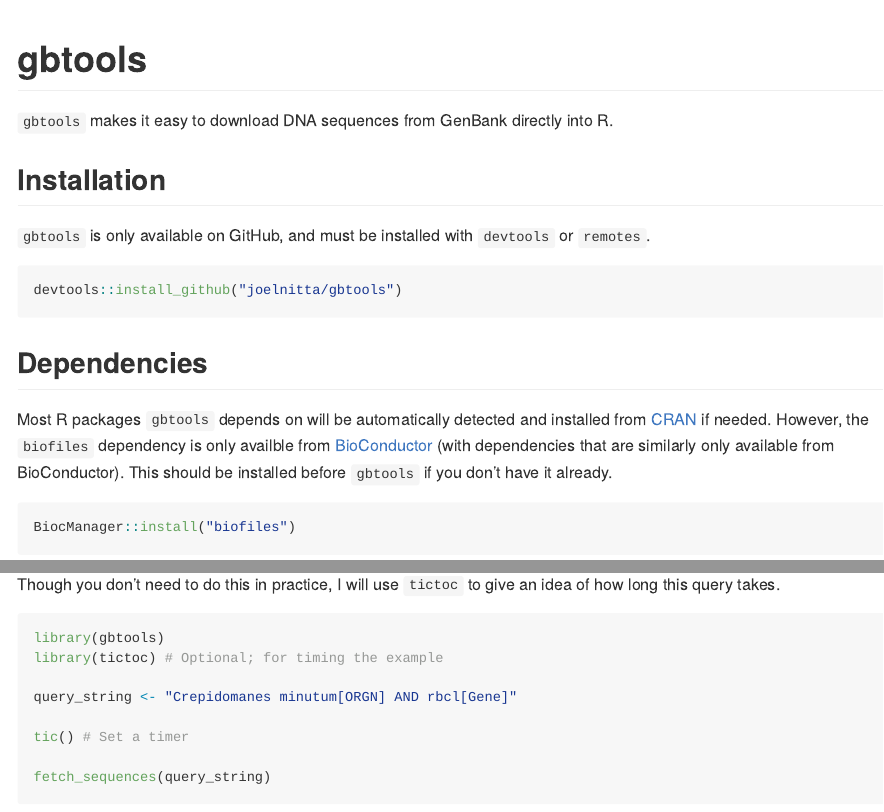
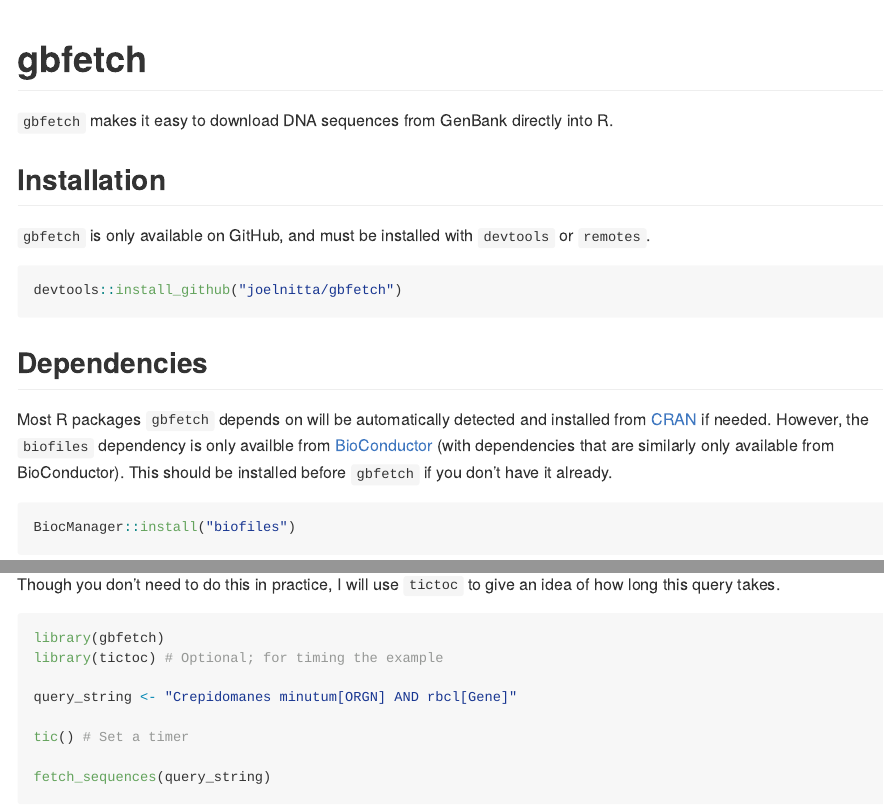
Before and after one commit to joelnitta/gbfetch, an R Markdown document (README.Rmd): the page in a window 1100 px wide, from its top, and a second part further down, joined at a grey line. The pictures show the output file README.md that the author committed with the source, drawn offline in the style of GitHub.

Commit message:
Change package name

````diff
--- a/README.Rmd
+++ b/README.Rmd
@@ -5,25 +5,25 @@
 editor_options:
   chunk_output_type: console
 ---
-# gbtools
+# gbfetch
 
 ```{r setup, include=FALSE}
 knitr::opts_chunk$set(echo = TRUE)
 ```
 
-`gbtools` makes it easy to download DNA sequences from GenBank directly into R.
+`gbfetch` makes it easy to download DNA sequences from GenBank directly into R.
 
 ## Installation
 
-`gbtools` is only available on GitHub, and must be installed with `devtools` or `remotes`.
+`gbfetch` is only available on GitHub, and must be installed with `devtools` or `remotes`.
 
 ```{r install, eval=FALSE}
-devtools::install_github("joelnitta/gbtools")
+devtools::install_github("joelnitta/gbfetch")
 ```
 
 ## Dependencies
 
-Most R packages `gbtools` depends on will be automatically detected and installed from [CRAN](https://cran.r-project.org/) if needed. However, the `biofiles` dependency is only availble from [BioConductor](https://bioconductor.org/) (with dependencies that are similarly only available from BioConductor). This should be installed before `gbtools` if you don't have it already.
+Most R packages `gbfetch` depends on will be automatically detected and installed from [CRAN](https://cran.r-project.org/) if needed. However, the `biofiles` dependency is only availble from [BioConductor](https://bioconductor.org/) (with dependencies that are similarly only available from BioConductor). This should be installed before `gbfetch` if you don't have it already.
 
 ```{r install-dep, eval = FALSE}
 BiocManager::install("biofiles")
@@ -54,7 +54,7 @@
 Though you don't need to do this in practice, I will use `tictoc` to give an idea of how long this query takes.
 
 ```{r example-1}
-library(gbtools)
+library(gbfetch)
 library(tictoc) # Optional; for timing the example
 
 query_string <- "Crepidomanes minutum[ORGN] AND rbcl[Gene]"
````
Also changed, not shown: README.md, 2 other files.
